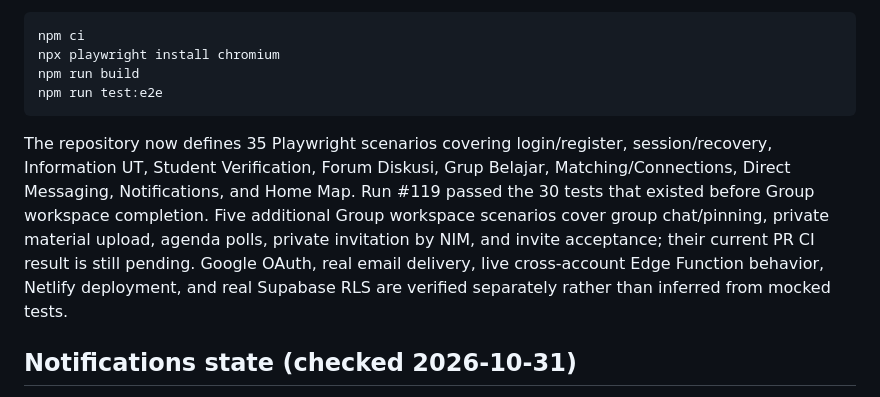
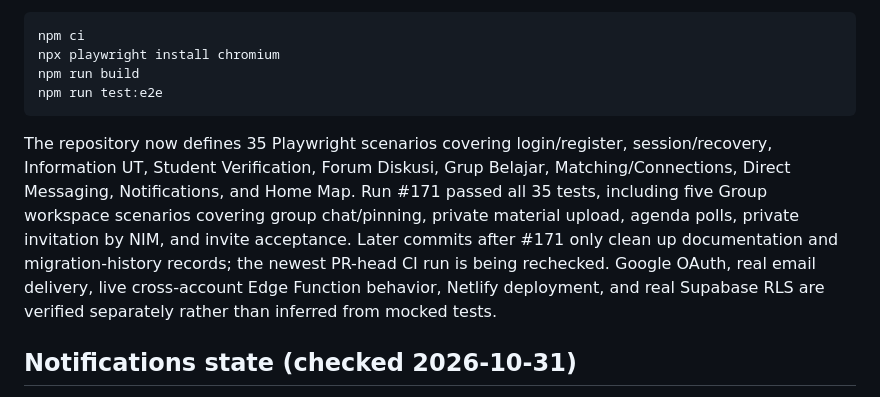
Before and after one commit to ridhobilalhakim-cy/UTConnect, a Markdown page: README.md, the part around the change. Rendered like a GitHub page.

Commit message:
Update README with complete passing browser suite

````diff
--- a/README.md
+++ b/README.md
@@ -83,7 +83,7 @@ npm run build
 npm run test:e2e
 ```
 
-The repository now defines 35 Playwright scenarios covering login/register, session/recovery, Information UT, Student Verification, Forum Diskusi, Grup Belajar, Matching/Connections, Direct Messaging, Notifications, and Home Map. Run #119 passed the 30 tests that existed before Group workspace completion. Five additional Group workspace scenarios cover group chat/pinning, private material upload, agenda polls, private invitation by NIM, and invite acceptance; their current PR CI result is still pending. Google OAuth, real email delivery, live cross-account Edge Function behavior, Netlify deployment, and real Supabase RLS are verified separately rather than inferred from mocked tests.
+The repository now defines 35 Playwright scenarios covering login/register, session/recovery, Information UT, Student Verification, Forum Diskusi, Grup Belajar, Matching/Connections, Direct Messaging, Notifications, and Home Map. Run #171 passed all 35 tests, including five Group workspace scenarios covering group chat/pinning, private material upload, agenda polls, private invitation by NIM, and invite acceptance. Later commits after #171 only clean up documentation and migration-history records; the newest PR-head CI run is being rechecked. Google OAuth, real email delivery, live cross-account Edge Function behavior, Netlify deployment, and real Supabase RLS are verified separately rather than inferred from mocked tests.
 
 
 ## Notifications state (checked 2026-10-31)
````
